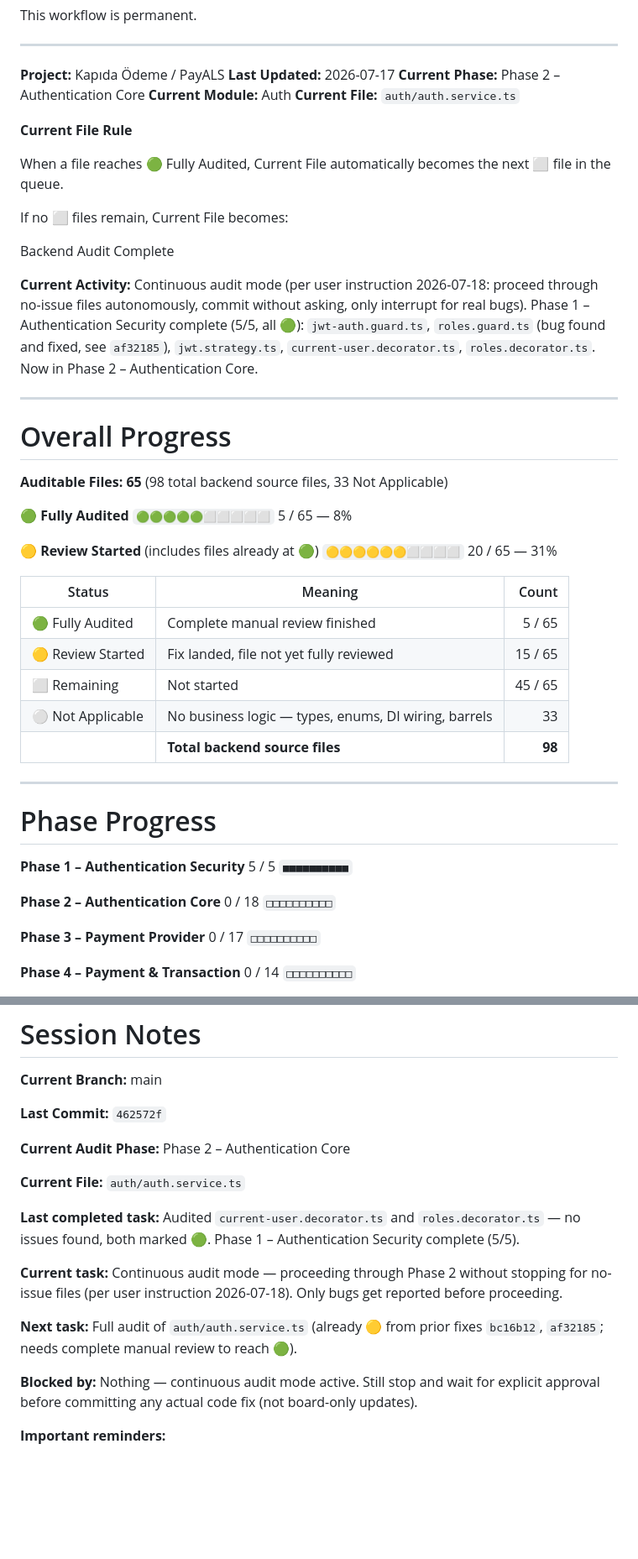
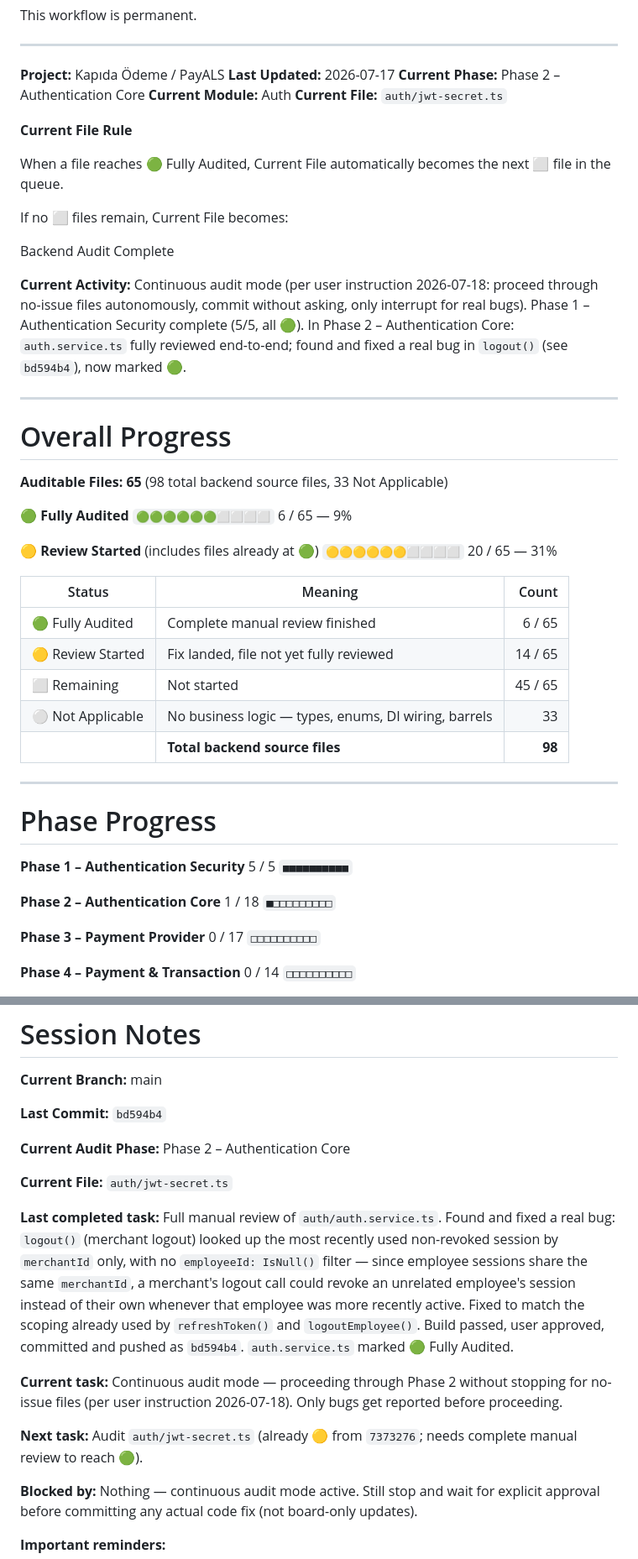
Before and after one commit to aistartup59-jpg/kapida-odeme, a Markdown page: AUDIT_BOARD.md, 2 parts joined by grey strips. Shown at 84% size. Rendered like a GitHub page; blank space fills up the shorter version.

Commit message:
docs(audit): mark auth/auth.service.ts fully audited
Full manual review complete. Bug found and fixed in logout() session
scoping (bd594b4). Phase 2 progress: 1/18.

```diff
--- a/AUDIT_BOARD.md
+++ b/AUDIT_BOARD.md
@@ -48,7 +48,7 @@ This workflow is permanent.
 **Last Updated:** 2026-07-17
 **Current Phase:** Phase 2 – Authentication Core
 **Current Module:** Auth
-**Current File:** `auth/auth.service.ts`
+**Current File:** `auth/jwt-secret.ts`
 
 **Current File Rule**
 
@@ -60,7 +60,7 @@ Current File becomes:
 
 Backend Audit Complete
 
-**Current Activity:** Continuous audit mode (per user instruction 2026-07-18: proceed through no-issue files autonomously, commit without asking, only interrupt for real bugs). Phase 1 – Authentication Security complete (5/5, all 🟢): `jwt-auth.guard.ts`, `roles.guard.ts` (bug found and fixed, see `af32185`), `jwt.strategy.ts`, `current-user.decorator.ts`, `roles.decorator.ts`. Now in Phase 2 – Authentication Core.
+**Current Activity:** Continuous audit mode (per user instruction 2026-07-18: proceed through no-issue files autonomously, commit without asking, only interrupt for real bugs). Phase 1 – Authentication Security complete (5/5, all 🟢). In Phase 2 – Authentication Core: `auth.service.ts` fully reviewed end-to-end; found and fixed a real bug in `logout()` (see `bd594b4`), now marked 🟢.
 
 ---
 
@@ -69,15 +69,15 @@ Backend Audit Complete
 **Auditable Files: 65** (98 total backend source files, 33 Not Applicable)
 
 **🟢 Fully Audited**
-`🟢🟢🟢🟢🟢⬜⬜⬜⬜⬜` 5 / 65 — 8%
+`🟢🟢🟢🟢🟢🟢⬜⬜⬜⬜` 6 / 65 — 9%
 
 **🟡 Review Started** (includes files already at 🟢)
 `🟡🟡🟡🟡🟡🟡⬜⬜⬜⬜` 20 / 65 — 31%
 
 | Status | Meaning | Count |
 |---|---|---:|
-| 🟢 Fully Audited | Complete manual review finished | 5 / 65 |
-| 🟡 Review Started | Fix landed, file not yet fully reviewed | 15 / 65 |
+| 🟢 Fully Audited | Complete manual review finished | 6 / 65 |
+| 🟡 Review Started | Fix landed, file not yet fully reviewed | 14 / 65 |
 | ⬜ Remaining | Not started | 45 / 65 |
 | ⚪ Not Applicable | No business logic — types, enums, DI wiring, barrels | 33 |
 | | **Total backend source files** | **98** |
@@ -91,8 +91,8 @@ Backend Audit Complete
 `■■■■■■■■■■`
 
 **Phase 2 – Authentication Core**
-0 / 18
-`□□□□□□□□□□`
+1 / 18
+`■□□□□□□□□□`
 
 **Phase 3 – Payment Provider**
 0 / 17
@@ -257,17 +257,17 @@ Flutter (`flutter/`) has no tracked implementation yet and Website (`website/`)
 
 **Current Branch:** main
 
-**Last Commit:** `462572f`
+**Last Commit:** `bd594b4`
 
 **Current Audit Phase:** Phase 2 – Authentication Core
 
-**Current File:** `auth/auth.service.ts`
+**Current File:** `auth/jwt-secret.ts`
 
-**Last completed task:** Audited `current-user.decorator.ts` and `roles.decorator.ts` — no issues found, both marked 🟢. Phase 1 – Authentication Security complete (5/5).
+**Last completed task:** Full manual review of `auth/auth.service.ts`. Found and fixed a real bug: `logout()` (merchant logout) looked up the most recently used non-revoked session by `merchantId` only, with no `employeeId: IsNull()` filter — since employee sessions share the same `merchantId`, a merchant's logout call could revoke an unrelated employee's session instead of their own whenever that employee was more recently active. Fixed to match the scoping already used by `refreshToken()` and `logoutEmployee()`. Build passed, user approved, committed and pushed as `bd594b4`. `auth.service.ts` marked 🟢 Fully Audited.
 
 **Current task:** Continuous audit mode — proceeding through Phase 2 without stopping for no-issue files (per user instruction 2026-07-18). Only bugs get reported before proceeding.
 
-**Next task:** Full audit of `auth/auth.service.ts` (already 🟡 from prior fixes `bc16b12`, `af32185`; needs complete manual review to reach 🟢).
+**Next task:** Audit `auth/jwt-secret.ts` (already 🟡 from `7373276`; needs complete manual review to reach 🟢).
 
 **Blocked by:** Nothing — continuous audit mode active. Still stop and wait for explicit approval before committing any actual code fix (not board-only updates).
 
```
Also changed, not shown: other parts of AUDIT_BOARD.md (+4 -2 lines).
